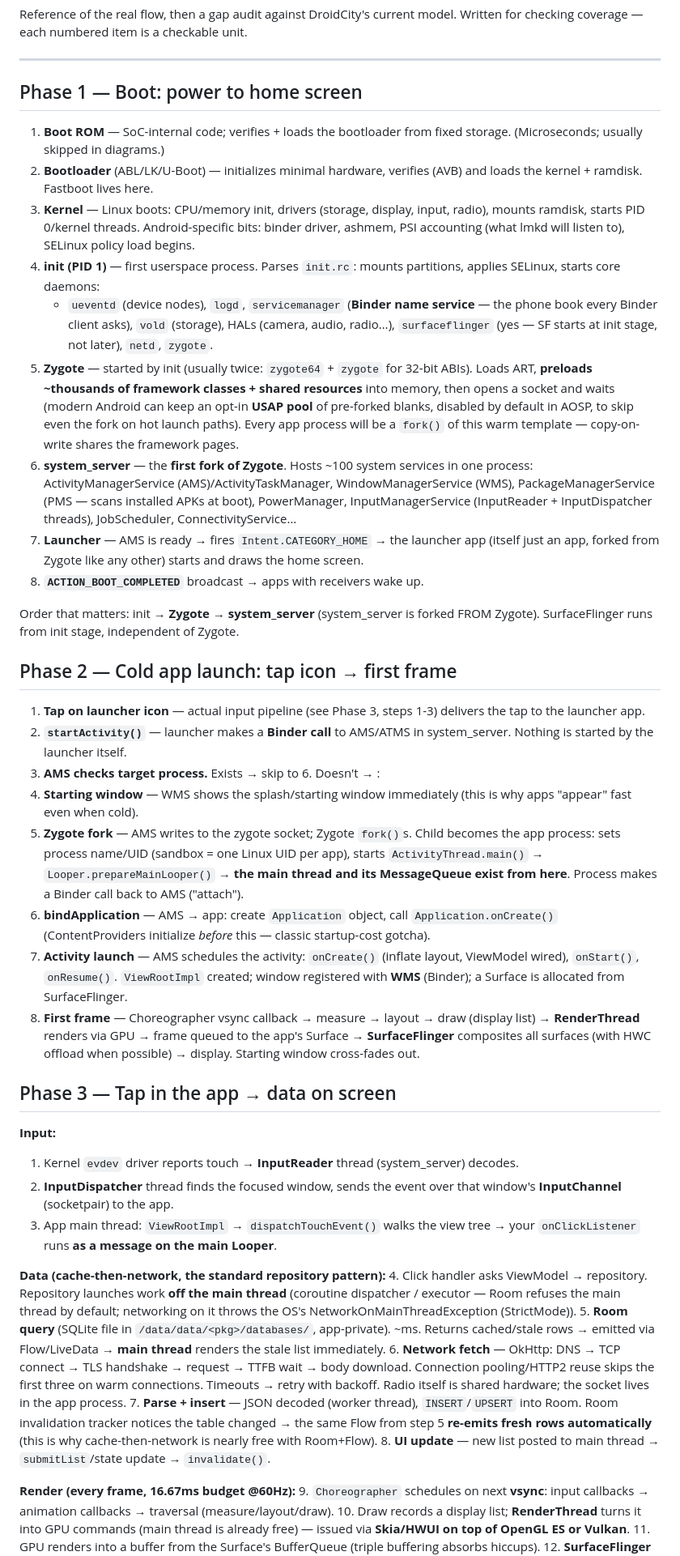
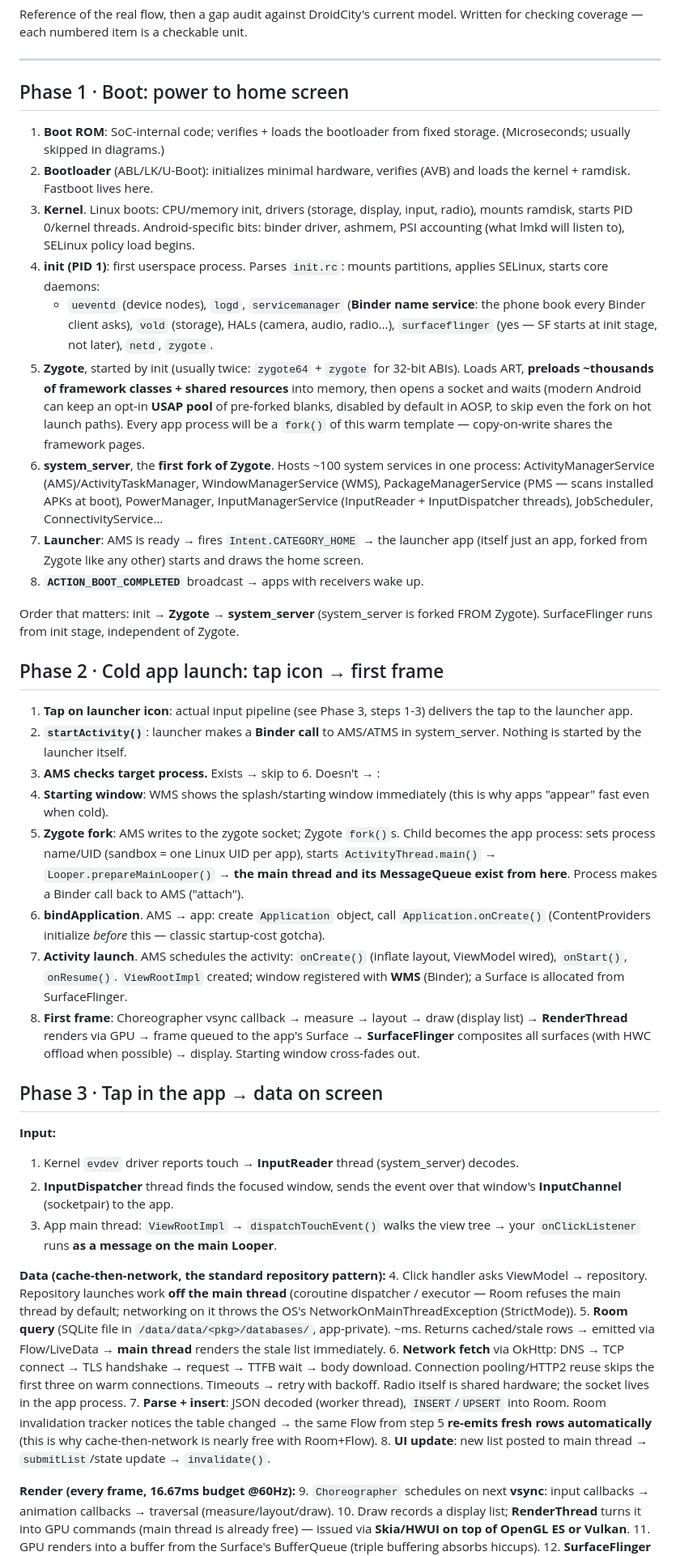
Before and after one commit to nthuat/droidcity, a Markdown page: docs/android-flow-reference.md, the part around one of its changes. Shown at 81% size. GitHub-like rendering.

Commit message:
docs: thin out the em-dashes in the flow reference — colons and full stops where a dash was a tic

```diff
--- a/docs/android-flow-reference.md
+++ b/docs/android-flow-reference.md
@@ -5,32 +5,32 @@ Written for checking coverage — each numbered item is a checkable unit.
 
 ---
 
-## Phase 1 — Boot: power to home screen
+## Phase 1 · Boot: power to home screen
 
-1. **Boot ROM** — SoC-internal code; verifies + loads the bootloader from fixed storage. (Microseconds; usually skipped in diagrams.)
-2. **Bootloader** (ABL/LK/U-Boot) — initializes minimal hardware, verifies (AVB) and loads the kernel + ramdisk. Fastboot lives here.
-3. **Kernel** — Linux boots: CPU/memory init, drivers (storage, display, input, radio), mounts ramdisk, starts PID 0/kernel threads. Android-specific bits: binder driver, ashmem, PSI accounting (what lmkd will listen to), SELinux policy load begins.
-4. **init (PID 1)** — first userspace process. Parses `init.rc`: mounts partitions, applies SELinux, starts core daemons:
-   - `ueventd` (device nodes), `logd`, `servicemanager` (**Binder name service** — the phone book every Binder client asks), `vold` (storage), HALs (camera, audio, radio…), `surfaceflinger` (yes — SF starts at init stage, not later), `netd`, `zygote`.
-5. **Zygote** — started by init (usually twice: `zygote64` + `zygote` for 32-bit ABIs). Loads ART, **preloads ~thousands of framework classes + shared resources** into memory, then opens a socket and waits (modern Android can keep an opt-in **USAP pool** of pre-forked blanks, disabled by default in AOSP, to skip even the fork on hot launch paths). Every app process will be a `fork()` of this warm template — copy-on-write shares the framework pages.
-6. **system_server** — the **first fork of Zygote**. Hosts ~100 system services in one process: ActivityManagerService (AMS)/ActivityTaskManager, WindowManagerService (WMS), PackageManagerService (PMS — scans installed APKs at boot), PowerManager, InputManagerService (InputReader + InputDispatcher threads), JobScheduler, ConnectivityService…
-7. **Launcher** — AMS is ready → fires `Intent.CATEGORY_HOME` → the launcher app (itself just an app, forked from Zygote like any other) starts and draws the home screen.
+1. **Boot ROM**: SoC-internal code; verifies + loads the bootloader from fixed storage. (Microseconds; usually skipped in diagrams.)
+2. **Bootloader** (ABL/LK/U-Boot): initializes minimal hardware, verifies (AVB) and loads the kernel + ramdisk. Fastboot lives here.
+3. **Kernel**. Linux boots: CPU/memory init, drivers (storage, display, input, radio), mounts ramdisk, starts PID 0/kernel threads. Android-specific bits: binder driver, ashmem, PSI accounting (what lmkd will listen to), SELinux policy load begins.
+4. **init (PID 1)**: first userspace process. Parses `init.rc`: mounts partitions, applies SELinux, starts core daemons:
+   - `ueventd` (device nodes), `logd`, `servicemanager` (**Binder name service**: the phone book every Binder client asks), `vold` (storage), HALs (camera, audio, radio…), `surfaceflinger` (yes — SF starts at init stage, not later), `netd`, `zygote`.
+5. **Zygote**, started by init (usually twice: `zygote64` + `zygote` for 32-bit ABIs). Loads ART, **preloads ~thousands of framework classes + shared resources** into memory, then opens a socket and waits (modern Android can keep an opt-in **USAP pool** of pre-forked blanks, disabled by default in AOSP, to skip even the fork on hot launch paths). Every app process will be a `fork()` of this warm template — copy-on-write shares the framework pages.
+6. **system_server**, the **first fork of Zygote**. Hosts ~100 system services in one process: ActivityManagerService (AMS)/ActivityTaskManager, WindowManagerService (WMS), PackageManagerService (PMS — scans installed APKs at boot), PowerManager, InputManagerService (InputReader + InputDispatcher threads), JobScheduler, ConnectivityService…
+7. **Launcher**: AMS is ready → fires `Intent.CATEGORY_HOME` → the launcher app (itself just an app, forked from Zygote like any other) starts and draws the home screen.
 8. **`ACTION_BOOT_COMPLETED`** broadcast → apps with receivers wake up.
 
 Order that matters: init → **Zygote → system_server** (system_server is forked FROM Zygote). SurfaceFlinger runs from init stage, independent of Zygote.
 
-## Phase 2 — Cold app launch: tap icon → first frame
+## Phase 2 · Cold app launch: tap icon → first frame
 
-1. **Tap on launcher icon** — actual input pipeline (see Phase 3, steps 1-3) delivers the tap to the launcher app.
-2. **`startActivity()`** — launcher makes a **Binder call** to AMS/ATMS in system_server. Nothing is started by the launcher itself.
+1. **Tap on launcher icon**: actual input pipeline (see Phase 3, steps 1-3) delivers the tap to the launcher app.
+2. **`startActivity()`**: launcher makes a **Binder call** to AMS/ATMS in system_server. Nothing is started by the launcher itself.
 3. **AMS checks target process.** Exists → skip to 6. Doesn't → :
-4. **Starting window** — WMS shows the splash/starting window immediately (this is why apps "appear" fast even when cold).
-5. **Zygote fork** — AMS writes to the zygote socket; Zygote `fork()`s. Child becomes the app process: sets process name/UID (sandbox = one Linux UID per app), starts `ActivityThread.main()` → `Looper.prepareMainLooper()` → **the main thread and its MessageQueue exist from here**. Process makes a Binder call back to AMS ("attach").
-6. **bindApplication** — AMS → app: create `Application` object, call `Application.onCreate()` (ContentProviders initialize *before* this — classic startup-cost gotcha).
-7. **Activity launch** — AMS schedules the activity: `onCreate()` (inflate layout, ViewModel wired), `onStart()`, `onResume()`. `ViewRootImpl` created; window registered with **WMS** (Binder); a Surface is allocated from SurfaceFlinger.
-8. **First frame** — Choreographer vsync callback → measure → layout → draw (display list) → **RenderThread** renders via GPU → frame queued to the app's Surface → **SurfaceFlinger** composites all surfaces (with HWC offload when possible) → display. Starting window cross-fades out.
+4. **Starting window**: WMS shows the splash/starting window immediately (this is why apps "appear" fast even when cold).
+5. **Zygote fork**: AMS writes to the zygote socket; Zygote `fork()`s. Child becomes the app process: sets process name/UID (sandbox = one Linux UID per app), starts `ActivityThread.main()` → `Looper.prepareMainLooper()` → **the main thread and its MessageQueue exist from here**. Process makes a Binder call back to AMS ("attach").
+6. **bindApplication**. AMS → app: create `Application` object, call `Application.onCreate()` (ContentProviders initialize *before* this — classic startup-cost gotcha).
+7. **Activity launch**. AMS schedules the activity: `onCreate()` (inflate layout, ViewModel wired), `onStart()`, `onResume()`. `ViewRootImpl` created; window registered with **WMS** (Binder); a Surface is allocated from SurfaceFlinger.
+8. **First frame**: Choreographer vsync callback → measure → layout → draw (display list) → **RenderThread** renders via GPU → frame queued to the app's Surface → **SurfaceFlinger** composites all surfaces (with HWC offload when possible) → display. Starting window cross-fades out.
 
-## Phase 3 — Tap in the app → data on screen
+## Phase 3 · Tap in the app → data on screen
 
 **Input:**
 1. Kernel `evdev` driver reports touch → **InputReader** thread (system_server) decodes.
@@ -40,9 +40,9 @@ Order that matters: init → **Zygote → system_server** (system_server is fork
 **Data (cache-then-network, the standard repository pattern):**
 4. Click handler asks ViewModel → repository. Repository launches work **off the main thread** (coroutine dispatcher / executor — Room refuses the main thread by default; networking on it throws the OS's NetworkOnMainThreadException (StrictMode)).
 5. **Room query** (SQLite file in `/data/data/<pkg>/databases/`, app-private). ~ms. Returns cached/stale rows → emitted via Flow/LiveData → **main thread** renders the stale list immediately.
-6. **Network fetch** — OkHttp: DNS → TCP connect → TLS handshake → request → TTFB wait → body download. Connection pooling/HTTP2 reuse skips the first three on warm connections. Timeouts → retry with backoff. Radio itself is shared hardware; the socket lives in the app process.
-7. **Parse + insert** — JSON decoded (worker thread), `INSERT`/`UPSERT` into Room. Room invalidation tracker notices the table changed → the same Flow from step 5 **re-emits fresh rows automatically** (this is why cache-then-network is nearly free with Room+Flow).
-8. **UI update** — new list posted to main thread → `submitList`/state update → `invalidate()`.
+6. **Network fetch** via OkHttp: DNS → TCP connect → TLS handshake → request → TTFB wait → body download. Connection pooling/HTTP2 reuse skips the first three on warm connections. Timeouts → retry with backoff. Radio itself is shared hardware; the socket lives in the app process.
+7. **Parse + insert**: JSON decoded (worker thread), `INSERT`/`UPSERT` into Room. Room invalidation tracker notices the table changed → the same Flow from step 5 **re-emits fresh rows automatically** (this is why cache-then-network is nearly free with Room+Flow).
+8. **UI update**: new list posted to main thread → `submitList`/state update → `invalidate()`.
 
 **Render (every frame, 16.67ms budget @60Hz):**
 9. `Choreographer` schedules on next **vsync**: input callbacks → animation callbacks → traversal (measure/layout/draw).
```
Also changed, not shown: other parts of docs/android-flow-reference.md (+22 -22 lines).
